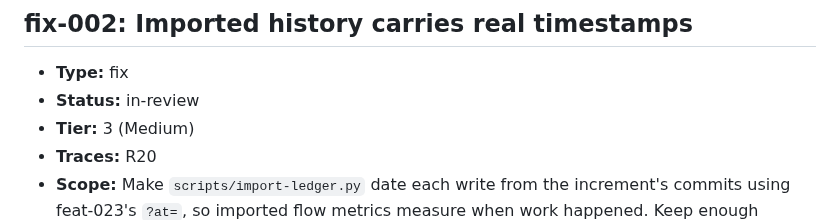
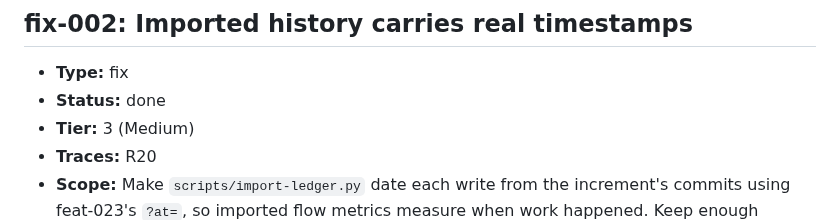
Before and after one commit to ofenton/canon, a Markdown page: specs/increment-plan.md, the part around the change. Drawn GitHub-style.

Commit message:
fix-002: mark done at Gate 2
Increment: fix-002

```diff
--- a/specs/increment-plan.md
+++ b/specs/increment-plan.md
@@ -736,7 +736,7 @@ mark this done — that is the whole loop, run once, on the workflow itself._
 ## fix-002: Imported history carries real timestamps
 
 - **Type:** fix
-- **Status:** in-review
+- **Status:** done
 - **Tier:** 3 (Medium)
 - **Traces:** R20
 - **Scope:** Make `scripts/import-ledger.py` date each write from the increment's commits using feat-023's `?at=`, so imported flow metrics measure when work happened. Keep enough precision in durations for work that takes hours, and render it in units a reader can act on. The API keeps its `*_days` keys and numeric type.
```
